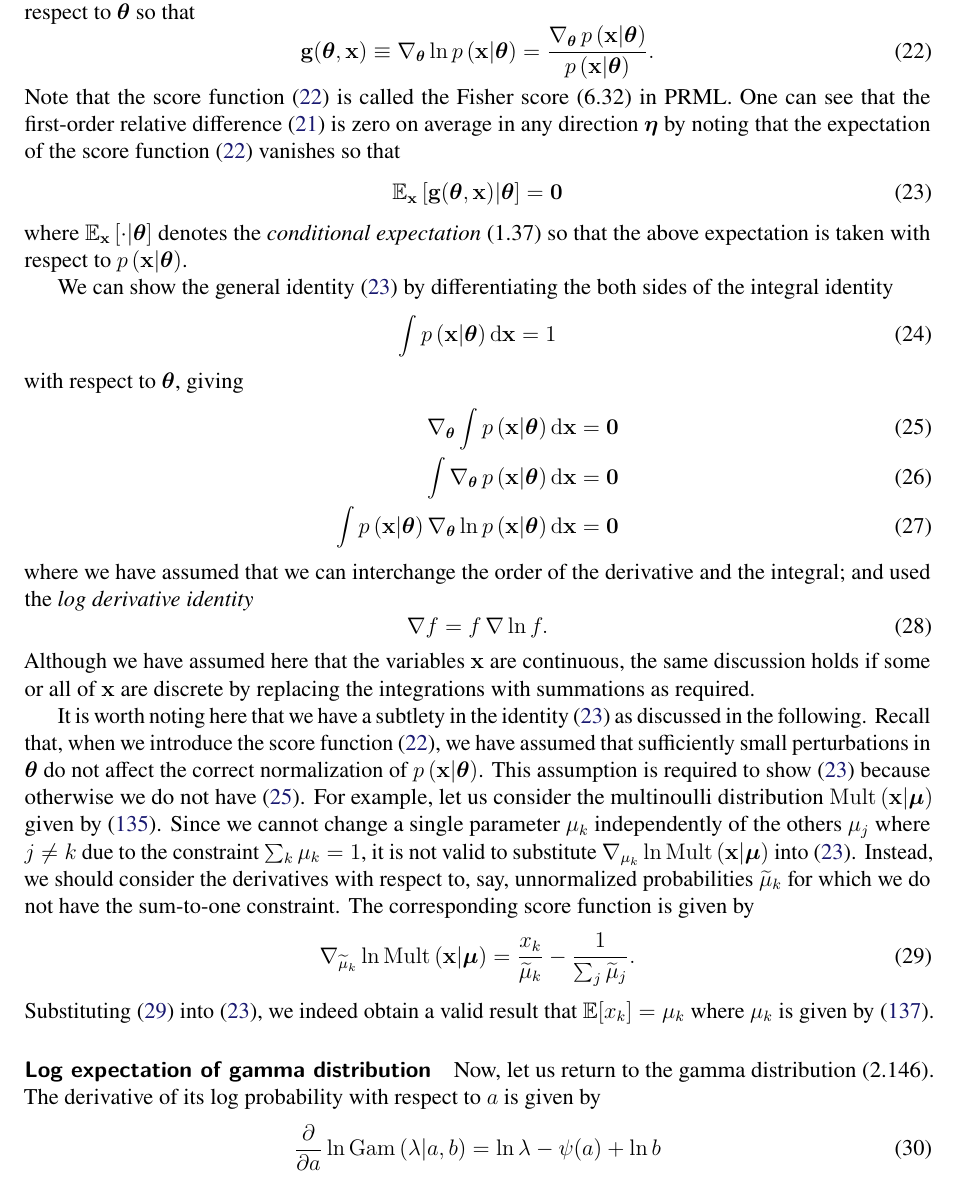
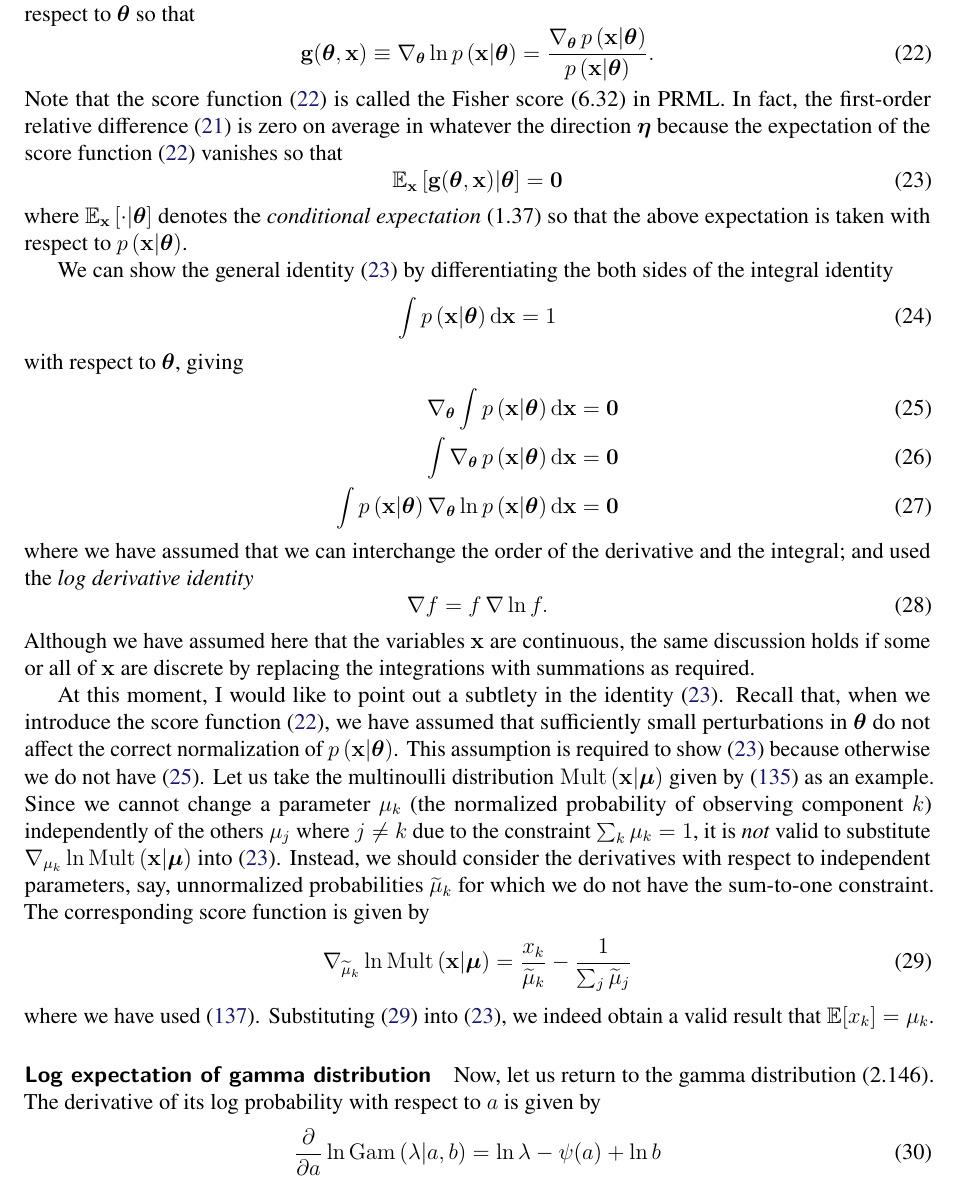
Before and after one commit to yousuketakada/prml_errata, a LaTeX document (prml_errata.tex): part of page 7 of 40, cut so that both start at the same text. Compiled offline with pdfLaTeX.

Commit message:
Edit: score function

```diff
--- a/prml_errata.tex
+++ b/prml_errata.tex
@@ -539,10 +539,10 @@ the derivative of the log probability with respect to $\bm{\theta}$ so that
 \label{eq:score_function}
 \end{equation}
 Note that the score function~\eqref{eq:score_function} is called the Fisher score~(6.32) in PRML.
-One can see that
+In fact,
 the first-order relative difference~\eqref{eq:first_order_relative_difference_wrt_parameters}
-is zero on average in any direction~$\bm{\eta}$
-by noting that the expectation of the score function~\eqref{eq:score_function}
+is zero on average in whatever the direction~$\bm{\eta}$
+because the expectation of the score function~\eqref{eq:score_function}
 vanishes so that
 \begin{equation}
 \mathbb{E}_{\mathbf{x}} \left[
@@ -582,33 +582,36 @@ Although we have assumed here that the variables $\mathbf{x}$ are continuous,
 the same discussion holds if some or all of $\mathbf{x}$ are discrete
 by replacing the integrations with summations as required.
 
-It is worth noting here that we have a subtlety in
-the identity~\eqref{eq:expected_score_function_vanishes} as discussed in the following.
+At this moment, I would like to point out a subtlety in
+the identity~\eqref{eq:expected_score_function_vanishes}.
 Recall that, when we introduce the score function~\eqref{eq:score_function},
 we have assumed that sufficiently small perturbations in $\bm{\theta}$ do not affect
 the correct normalization of $p\left(\mathbf{x}\middle|\bm{\theta}\right)$.
 This assumption is required to show \eqref{eq:expected_score_function_vanishes}
 because otherwise we do not have \eqref{eq:differentiating_integral_identity_wrt_parameters}.
-For example, let us consider
+Let us take
 the multinoulli distribution~$\operatorname{Mult}\left(\mathbf{x}\middle|\bm{\mu}\right)$
-given by \eqref{eq:multinoulli_distribution}.
-Since we cannot change a single parameter~$\mu_k$ independently of the others~$\mu_j$
-where $j \neq k$ due to the constraint~$\sum_k \mu_k = 1$,
-it is not valid to substitute
+given by \eqref{eq:multinoulli_distribution}
+as an example.
+Since we cannot change a parameter~$\mu_k$
+(the normalized probability of observing component~$k$)
+independently of the others~$\mu_j$ where $j \neq k$ due to the constraint~$\sum_k \mu_k = 1$,
+it is \emph{not} valid to substitute
 $\nabla_{\mu_k} \ln \operatorname{Mult}\left(\mathbf{x}\middle|\bm{\mu}\right)$
 into \eqref{eq:expected_score_function_vanishes}.
-Instead, we should consider the derivatives with respect to, say,
-unnormalized probabilities~$\widetilde{\mu}_k$ for which we do not have the sum-to-one constraint.
+Instead, we should consider the derivatives with respect to independent parameters, say,
+unnormalized probabilities~$\widetilde{\mu}_k$
+for which we do not have the sum-to-one constraint.
 The corresponding score function is given by
 \begin{equation}
 \nabla_{\widetilde{\mu}_k} \ln \operatorname{Mult}\left(\mathbf{x}\middle|\bm{\mu}\right)
-= \frac{x_k}{\widetilde{\mu}_k} - \frac{1}{\sum_j \widetilde{\mu}_j} .
+= \frac{x_k}{\widetilde{\mu}_k} - \frac{1}{\sum_j \widetilde{\mu}_j}
 \label{eq:score_function_of_multinoulli}
 \end{equation}
+where we have used \eqref{eq:normalized_mu_from_unnormalized_mu}.
 Substituting \eqref{eq:score_function_of_multinoulli} into
 \eqref{eq:expected_score_function_vanishes},
-we indeed obtain a valid result that $\mathbb{E}[x_k] = \mu_k$ where $\mu_k$ is given by
-\eqref{eq:normalized_mu_from_unnormalized_mu}.
+we indeed obtain a valid result that $\mathbb{E}[x_k] = \mu_k$.
 
 \parhead{Log expectation of gamma distribution}
 Now, let us return to the gamma distribution~(2.146).
```
